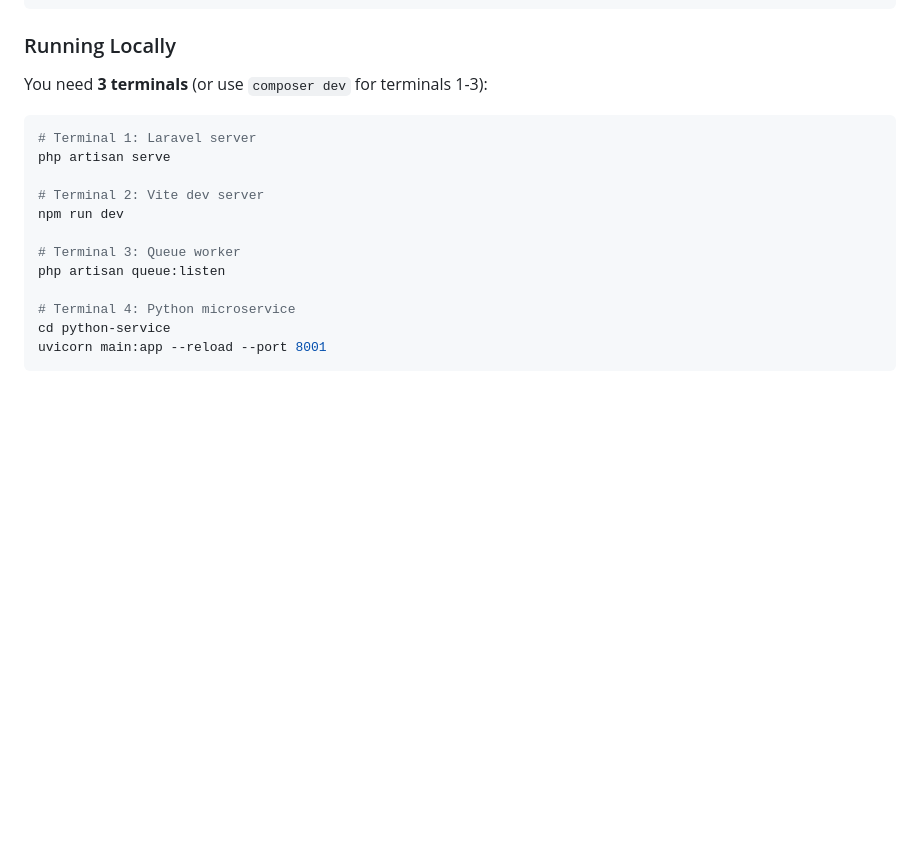
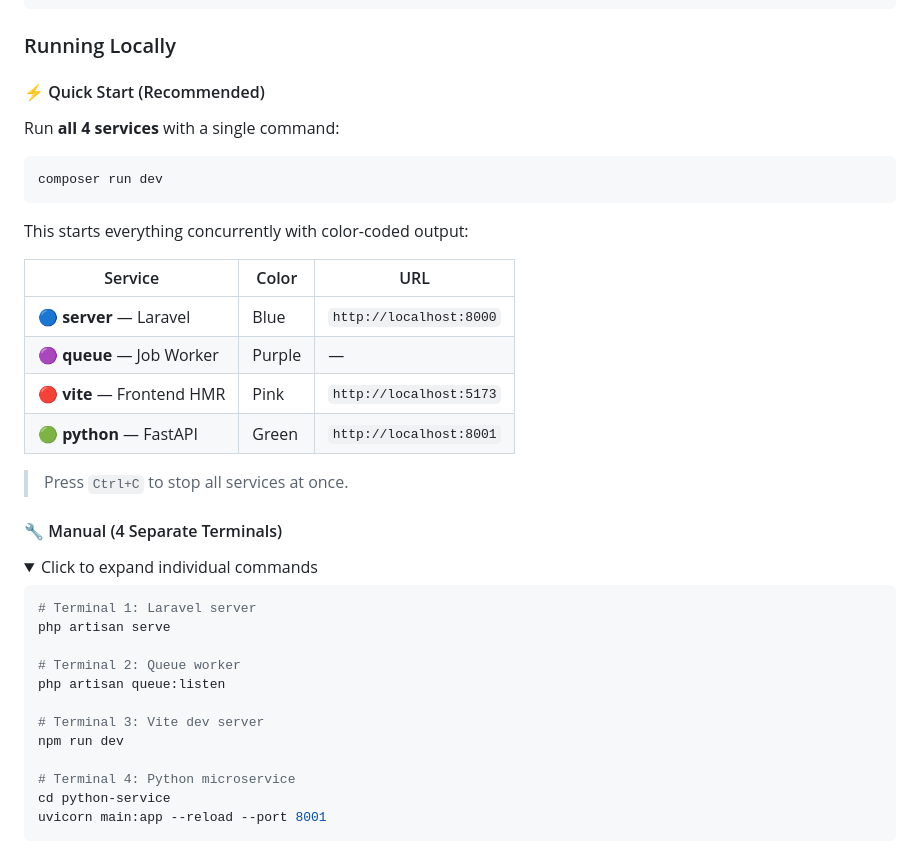
Before and after one commit to Gimm17/data-narasi, a Markdown page: README.md, the part around one of its changes. Rendered like a GitHub page; folded sections open; blank space fills up the shorter version.

Commit message:
docs: update README with composer run dev quick start

````diff
--- a/README.md
+++ b/README.md
@@ -180,17 +180,39 @@ AI_PROVIDER_ORDER=gemini,kimi,glm,nvidia,minimax,claude
 
 ### Running Locally
 
-You need **3 terminals** (or use `composer dev` for terminals 1-3):
+#### ⚡ Quick Start (Recommended)
+
+Run **all 4 services** with a single command:
+
+```bash
+composer run dev
+```
+
+This starts everything concurrently with color-coded output:
+
+| Service | Color | URL |
+|---------|-------|-----|
+| 🔵 **server** — Laravel | Blue | `http://localhost:8000` |
+| 🟣 **queue** — Job Worker | Purple | — |
+| 🔴 **vite** — Frontend HMR | Pink | `http://localhost:5173` |
+| 🟢 **python** — FastAPI | Green | `http://localhost:8001` |
+
+> Press `Ctrl+C` to stop all services at once.
+
+#### 🔧 Manual (4 Separate Terminals)
+
+<details>
+<summary>Click to expand individual commands</summary>
 
 ```bash
 # Terminal 1: Laravel server
 php artisan serve
 
-# Terminal 2: Vite dev server
+# Terminal 2: Queue worker
+php artisan queue:listen
+
+# Terminal 3: Vite dev server
 npm run dev
-
-# Terminal 3: Queue worker
-php artisan queue:listen
 
 # Terminal 4: Python microservice
 cd python-service
````
Also changed, not shown: other parts of README.md (+2 -0 lines).
